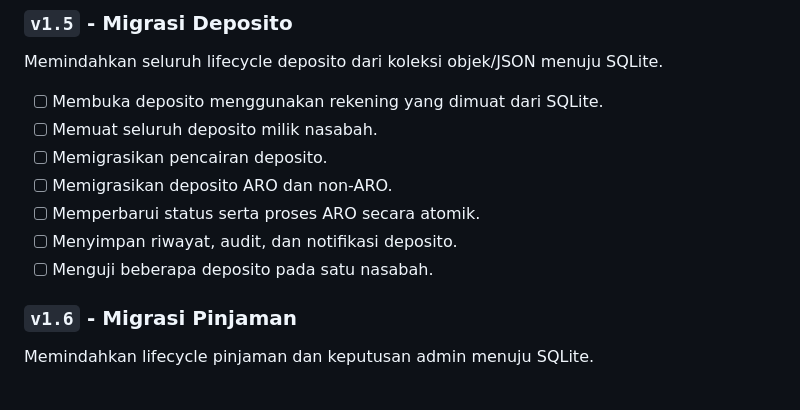
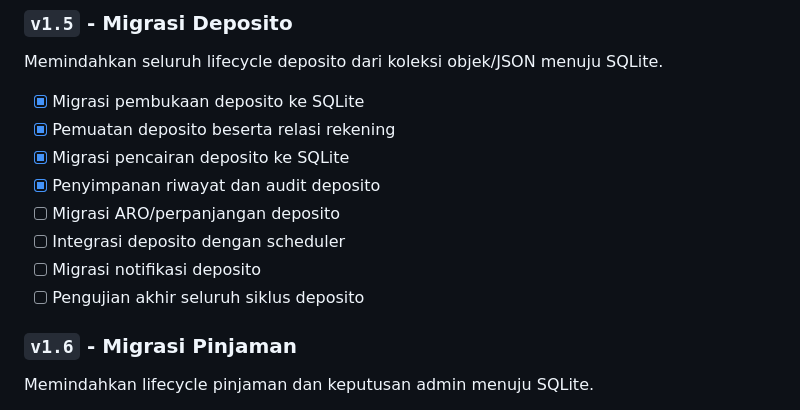
Before and after one commit to nikowahyup/bank_djago, a Markdown page: README.md, the part around the change. Drawn GitHub-style.

Commit message:
docs: perbarui progres migrasi deposito

```diff
--- a/README.md
+++ b/README.md
@@ -196,13 +196,14 @@ Memisahkan permintaan nasabah, keputusan admin, dan penyelesaian penutupan.
 ### `v1.5` - Migrasi Deposito
 Memindahkan seluruh lifecycle deposito dari koleksi objek/JSON menuju SQLite.
 
-- [ ] Membuka deposito menggunakan rekening yang dimuat dari SQLite.
-- [ ] Memuat seluruh deposito milik nasabah.
-- [ ] Memigrasikan pencairan deposito.
-- [ ] Memigrasikan deposito ARO dan non-ARO.
-- [ ] Memperbarui status serta proses ARO secara atomik.
-- [ ] Menyimpan riwayat, audit, dan notifikasi deposito.
-- [ ] Menguji beberapa deposito pada satu nasabah.
+- [x] Migrasi pembukaan deposito ke SQLite
+- [x] Pemuatan deposito beserta relasi rekening
+- [x] Migrasi pencairan deposito ke SQLite
+- [x] Penyimpanan riwayat dan audit deposito
+- [ ] Migrasi ARO/perpanjangan deposito
+- [ ] Integrasi deposito dengan scheduler
+- [ ] Migrasi notifikasi deposito
+- [ ] Pengujian akhir seluruh siklus deposito
 
 ### `v1.6` - Migrasi Pinjaman
 Memindahkan lifecycle pinjaman dan keputusan admin menuju SQLite.
```
